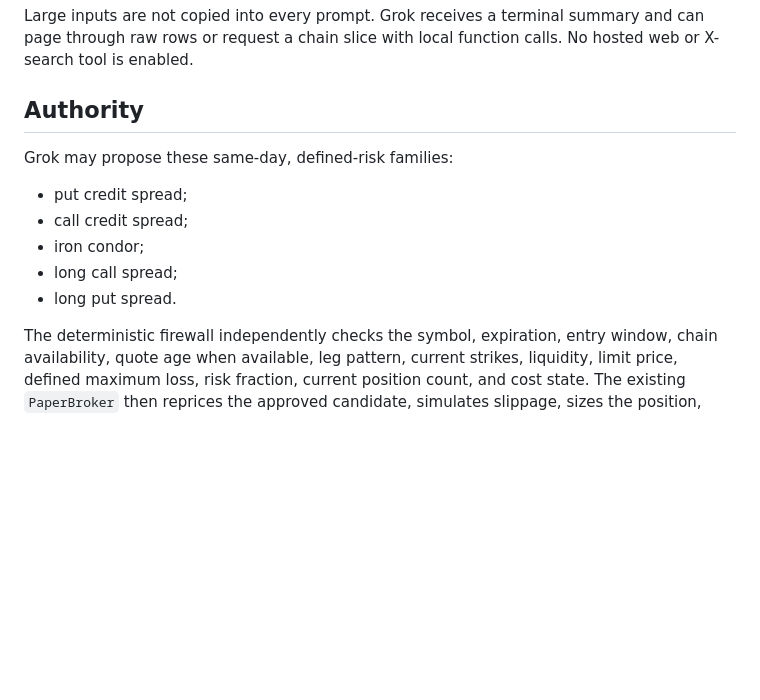
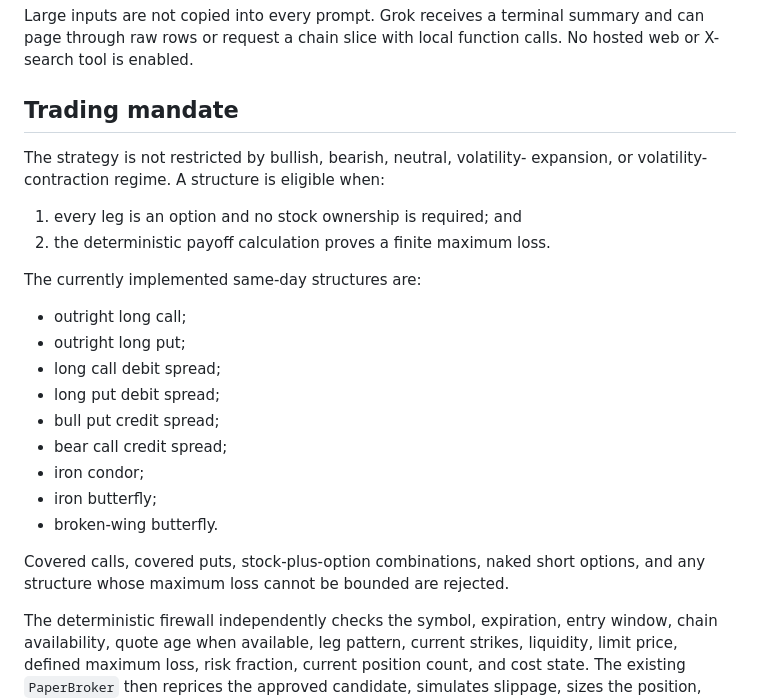
Before and after one commit to DGator86/0DTE, a Markdown page: docs/GROK_TRADER.md, the part around the change. Rendered like a GitHub page; blank space fills up the shorter version.

Commit message:
docs: clarify full directional and defined-risk mandate

```diff
--- a/docs/GROK_TRADER.md
+++ b/docs/GROK_TRADER.md
@@ -23,15 +23,28 @@ Large inputs are not copied into every prompt. Grok receives a terminal summary
 and can page through raw rows or request a chain slice with local function calls.
 No hosted web or X-search tool is enabled.
 
-## Authority
+## Trading mandate
 
-Grok may propose these same-day, defined-risk families:
+The strategy is not restricted by bullish, bearish, neutral, volatility-
+expansion, or volatility-contraction regime. A structure is eligible when:
 
-- put credit spread;
-- call credit spread;
+1. every leg is an option and no stock ownership is required; and
+2. the deterministic payoff calculation proves a finite maximum loss.
+
+The currently implemented same-day structures are:
+
+- outright long call;
+- outright long put;
+- long call debit spread;
+- long put debit spread;
+- bull put credit spread;
+- bear call credit spread;
 - iron condor;
-- long call spread;
-- long put spread.
+- iron butterfly;
+- broken-wing butterfly.
+
+Covered calls, covered puts, stock-plus-option combinations, naked short
+options, and any structure whose maximum loss cannot be bounded are rejected.
 
 The deterministic firewall independently checks the symbol, expiration, entry
 window, chain availability, quote age when available, leg pattern, current
```
